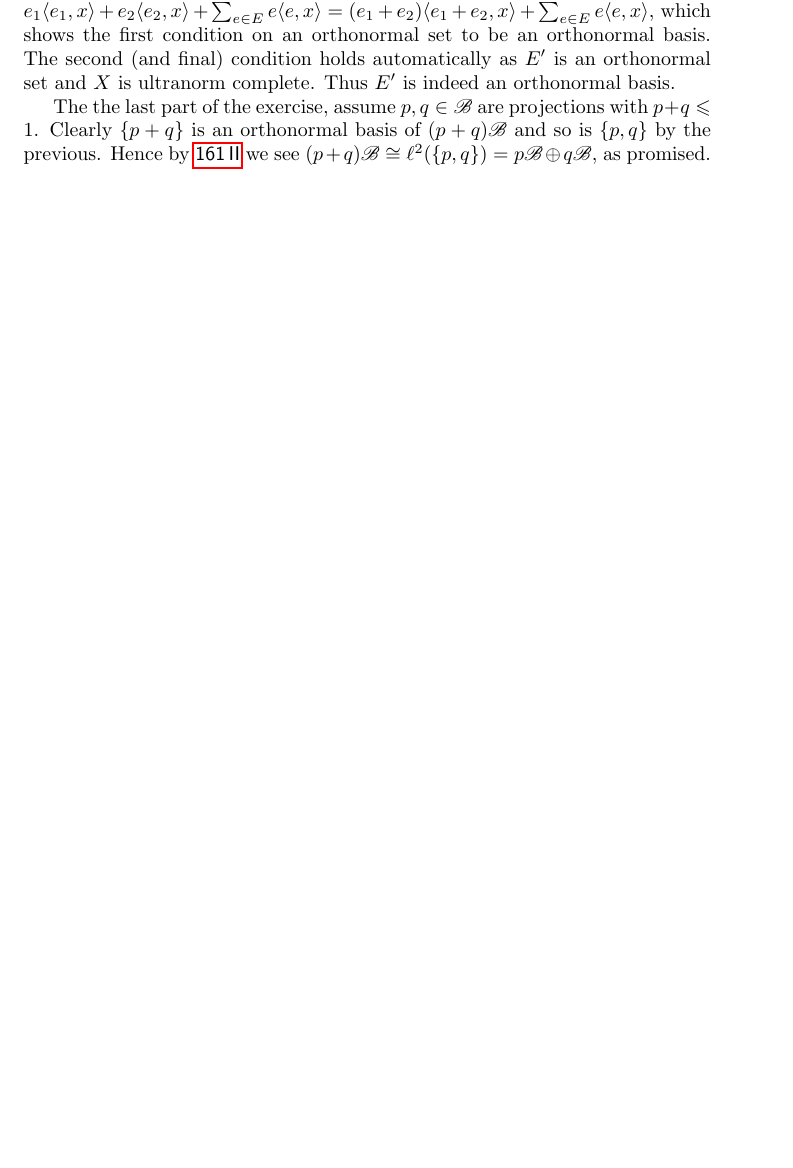
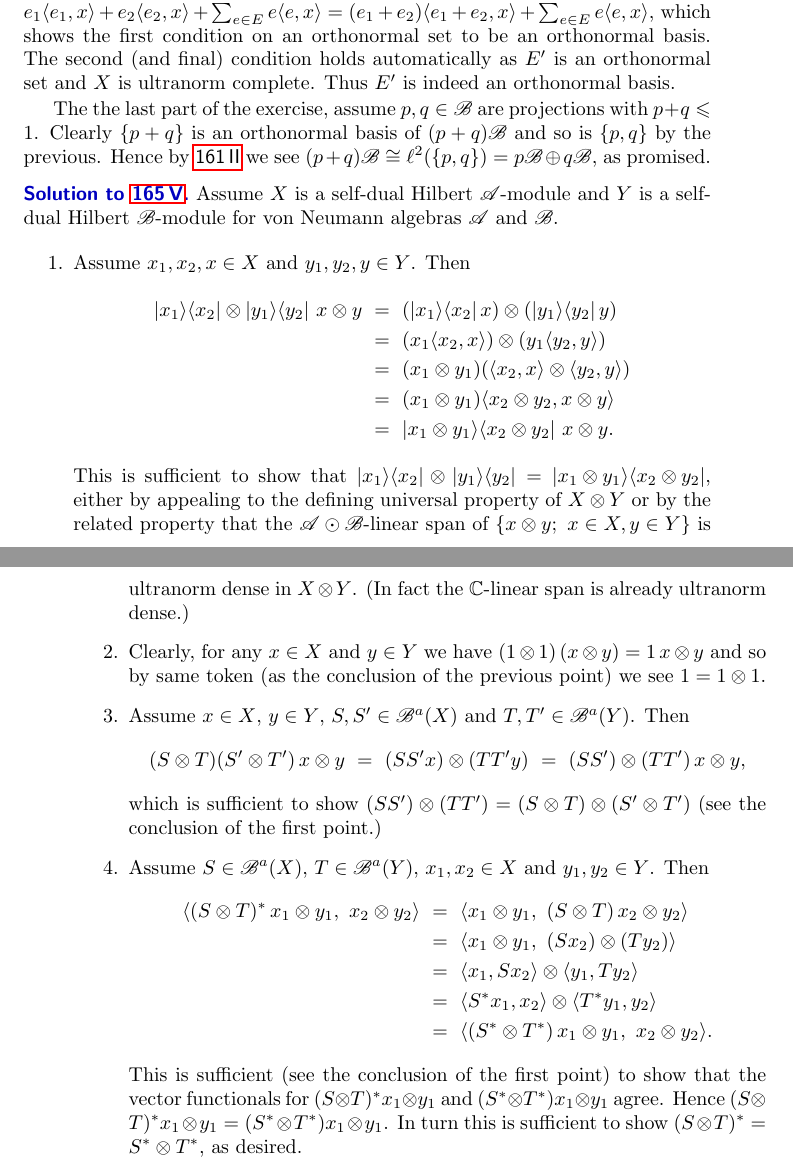
Before and after one commit to westerbaan/theses, a LaTeX thesis (b.tex, which reads bsols.tex): part of page 203 of 205 before the commit and two parts of pages 203 and 204 of 205 after it, the two joined at a grey line, cut so that both start at the same text, the shorter picture padded with empty space. Compiled offline with pdfLaTeX.

Commit message:
Solution 165 V

```diff
--- a/bsols.tex
+++ b/bsols.tex
@@ -1206,5 +1206,67 @@ The the last part of the exercise, assume~$p,q \in \scrB$
         we see~$(p+q) \scrB \cong \ell^2(\{p, q\})
             = p\scrB \oplus q\scrB$, as promised.
 \end{solution}
+\begin{solution}{hilbmod-tensor-ketbra}%
+Assume~$X$ is a self-dual Hilbert~$\scrA$-module
+    and~$Y$ is a self-dual Hilbert~$\scrB$-module
+        for von Neumann algebras~$\scrA$ and~$\scrB$.
+\begin{enumerate}
+\item
+    Assume~$x_1,x_2,x \in X$ and~$y_1,y_2,y \in Y$.
+        Then
+    \begin{align*}
+        \ketbra{x_1}{x_2} \otimes \ketbra{y_1}{y_2}
+            \, x \otimes y
+        &\ =\  (\ketbra{x_1}{x_2} x) \otimes (\ketbra{y_1}{y_2} y) \\
+        &\ =\ (x_1 \langle x_2, x\rangle) \otimes (y_1 \langle y_2, y\rangle) \\
+        &\ =\ (x_1 \otimes y_1)  (\langle x_2, x\rangle \otimes \langle y_2, y\rangle) \\
+        &\ =\ (x_1 \otimes y_1)  \langle x_2 \otimes y_2, x \otimes y\rangle \\
+        &\ =\ \ketbra{x_1 \otimes y_1}{x_2 \otimes y_2} \, x\otimes y.
+    \end{align*}
+This is sufficient to show
+    that~$\ketbra{x_1}{x_2} \otimes \ketbra{y_1}{y_2}
+        = \ketbra{x_1 \otimes y_1}{x_2 \otimes y_2}$,
+    either by appealing to the defining universal property of~$X \otimes Y$
+    or by the related property
+    that the~$\scrA \odot \scrB$-linear
+    span of~$\{x \otimes y; \ x \in X, y\in Y\}$
+    is ultranorm dense in~$X \otimes Y$.
+        (In fact the~$\C$-linear span is already ultranorm dense.)
+\item
+    Clearly, for any~$x \in X$ and~$y \in Y$
+            we have~$(1 \otimes 1) \, (x \otimes y)
+                    = 1 \, x \otimes y$
+        and so by same token (as the conclusion of the previous point)
+        we see~$1 = 1\otimes 1$.
+\item
+    Assume~$x \in X$, $y \in Y$, $S,S' \in \scrB^a(X)$ and~$T,T' \in \scrB^a(Y)$.
+        Then
+\begin{equation*}
+    (S \otimes T) (S' \otimes T') \, x \otimes y
+         \ = \ (SS' x) \otimes (TT' y) \\
+         \ = \ (SS')  \otimes (TT') \, x \otimes y,
+\end{equation*}
+        which is sufficient to show~$(SS') \otimes (TT') = (S\otimes T) \otimes (S' \otimes T')$ (see the conclusion of the first point.)
+\item
+    Assume~$S \in \scrB^a(X)$, $T \in \scrB^a(Y)$, $x_1,x_2\in X$
+        and~$y_1,y_2\in Y$.
+    Then
+\begin{align*}
+    \langle (S \otimes T)^* \, x_1 \otimes y_1, \ x_2 \otimes y_2\rangle
+& \ = \  \langle x_1 \otimes y_1, \ (S \otimes T) \, x_2 \otimes y_2\rangle \\
+    & \ = \  \langle x_1 \otimes y_1, \ (Sx_2) \otimes (Ty_2) \rangle \\
+    & \ = \ \langle x_1, Sx_2\rangle \otimes \langle y_1 , T y_2\rangle\\
+    & \ = \ \langle S^* x_1, x_2\rangle \otimes \langle T^* y_1 ,  y_2\rangle\\
+    & \ = \  \langle (S^* \otimes T^*)\, x_1 \otimes y_1, \ x_2 \otimes y_2\rangle.
+\end{align*}
+This is sufficient (see the conclusion of the first point)
+        to show that the vector functionals
+        for~$(S \otimes T)^* x_1\otimes y_1$
+        and~$(S^*\otimes T^*)x_1 \otimes y_1$ agree.
+        Hence~$(S \otimes T)^* x_1\otimes y_1= (S^*\otimes T^*)x_1 \otimes y_1$.
+        In turn this is sufficient to show~$(S \otimes T)^* = S^* \otimes T^*$,
+        as desired.
+\end{enumerate}
+\end{solution}
 
 % vim: se ft=tex.latex :
```
